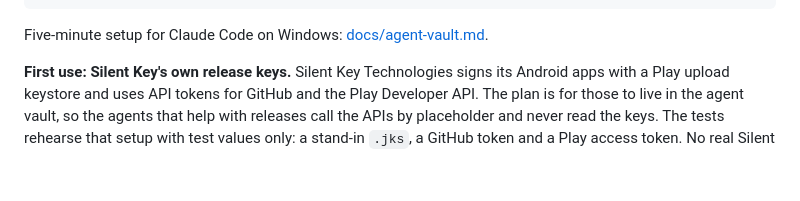
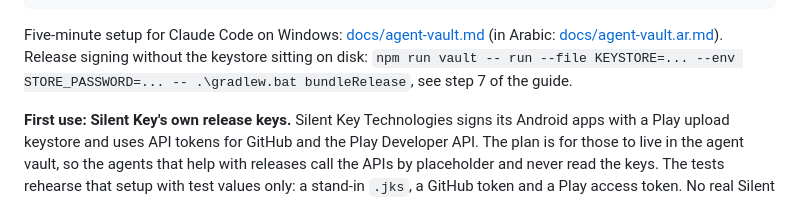
Before and after one commit to SilentKeyTech/noai, a Markdown page: README.md, the part around the change. Drawn GitHub-style; blank space fills up the shorter version.

Commit message:
Arabic setup guide for the agent vault, and release signing in the README
Co-Authored-By: Claude Opus 5.5 <noreply@anthropic.com>

````diff
--- a/README.md
+++ b/README.md
@@ -147,7 +147,7 @@ npm run vault -- receipts
 npm run vault -- verify --expect <device key>
 ```
 
-Five-minute setup for Claude Code on Windows: [docs/agent-vault.md](docs/agent-vault.md).
+Five-minute setup for Claude Code on Windows: [docs/agent-vault.md](docs/agent-vault.md) (in Arabic: [docs/agent-vault.ar.md](docs/agent-vault.ar.md)). Release signing without the keystore sitting on disk: `npm run vault -- run --file KEYSTORE=... --env STORE_PASSWORD=... -- .\gradlew.bat bundleRelease`, see step 7 of the guide.
 
 **First use: Silent Key's own release keys.** Silent Key Technologies signs its Android apps with a Play upload keystore and uses API tokens for GitHub and the Play Developer API. The plan is for those to live in the agent vault, so the agents that help with releases call the APIs by placeholder and never read the keys. The tests rehearse that setup with test values only: a stand-in `.jks`, a GitHub token and a Play access token. No real Silent Key key has been imported.
 
````
Also changed, not shown: docs/agent-vault.ar.md (added, +152 -0 lines), docs/agent-vault.md (+2 -0 lines).
